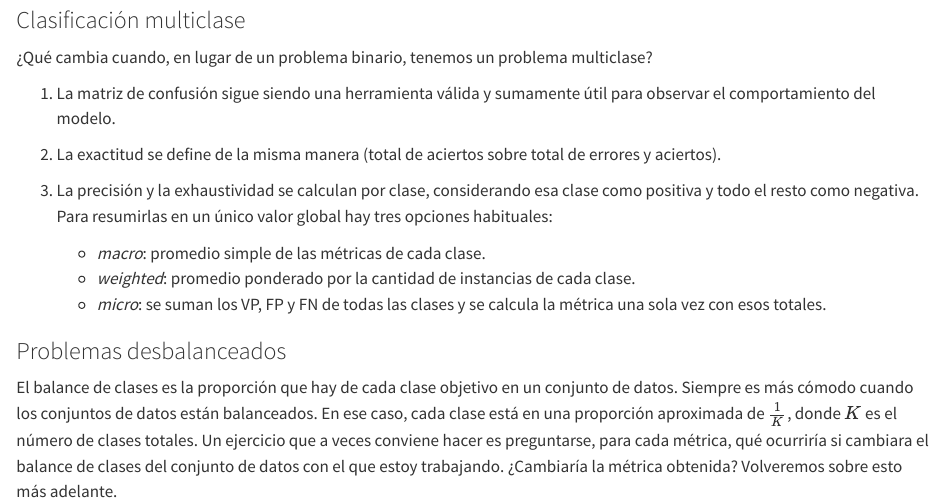
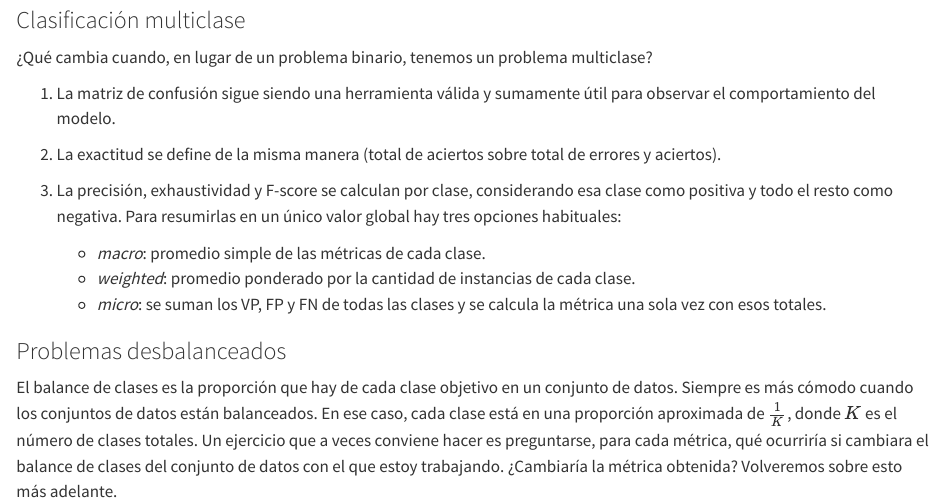
Before and after one commit to eroitbergUNSAM/notas-aprendizaje-automatico, a Quarto document (04-evaluacion-de-modelos.qmd): the page in a window 1100 px wide, from 1970 px down. Rendered offline with R 4.5, knitr and Pandoc in place of Quarto, with nearby package versions.

Commit message:
pequeña modificacion para prueba de entorno

```diff
--- a/04-evaluacion-de-modelos.qmd
+++ b/04-evaluacion-de-modelos.qmd
@@ -64,7 +64,7 @@ Si precisión o exhaustividad son bajas, cercanas a cero, también lo será el F
 
 1. La exactitud se define de la misma manera (total de aciertos sobre total de errores y aciertos).
 
-1. La precisión y la exhaustividad se calculan por clase, considerando esa clase como positiva y todo el resto como negativa. Para resumirlas en un único valor global hay tres opciones habituales:
+1. La precisión, exhaustividad y F-score se calculan por clase, considerando esa clase como positiva y todo el resto como negativa. Para resumirlas en un único valor global hay tres opciones habituales:
     * *macro*: promedio simple de las métricas de cada clase.
     * *weighted*: promedio ponderado por la cantidad de instancias de cada clase.
     * *micro*: se suman los VP, FP y FN de todas las clases y se calcula la métrica una sola vez con esos totales.
```
